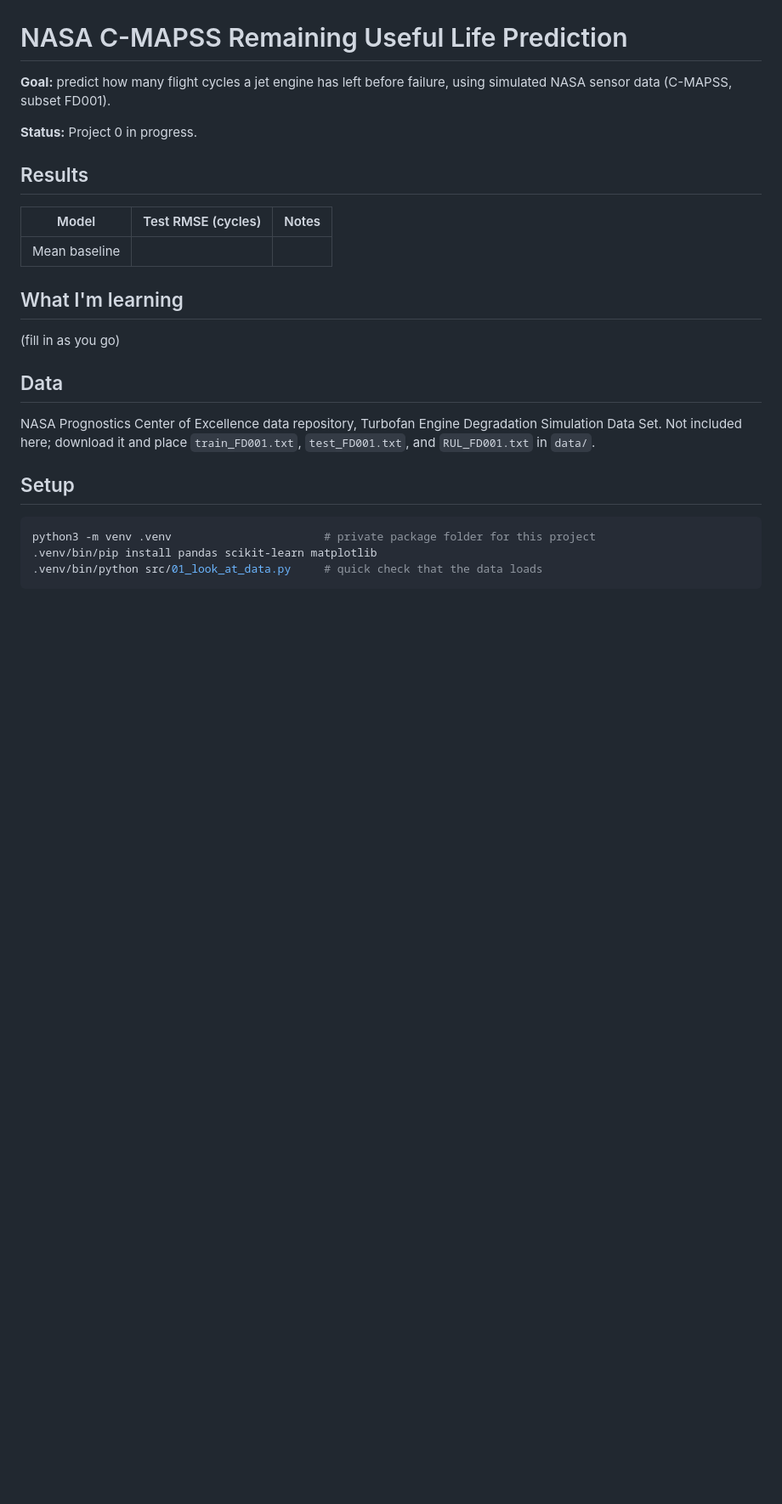
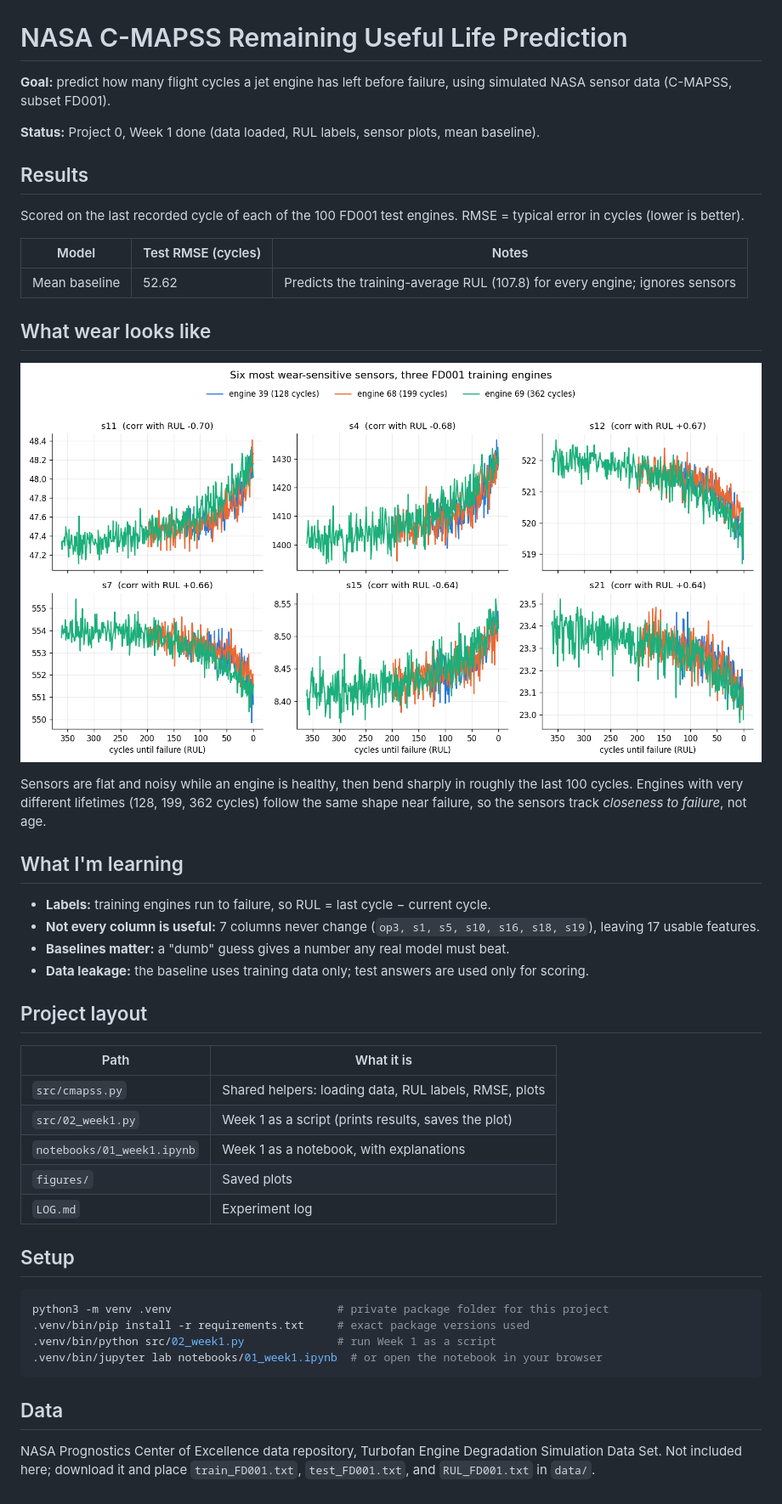
Before and after one commit to HolySmoresS/nasa-cmapss-rul, a Markdown page: README.md, the part around the change. Shown at 85% size. Rendered like a GitHub page; pictures changed too: figures/week1_sensors.png (added); blank space fills up the shorter version.

````diff
--- a/README.md
+++ b/README.md
@@ -2,22 +2,42 @@
 
 **Goal:** predict how many flight cycles a jet engine has left before failure, using simulated NASA sensor data (C-MAPSS, subset FD001).
 
-**Status:** Project 0 in progress.
+**Status:** Project 0, Week 1 done (data loaded, RUL labels, sensor plots, mean baseline).
 
 ## Results
+Scored on the last recorded cycle of each of the 100 FD001 test engines. RMSE = typical error in cycles (lower is better).
+
 | Model | Test RMSE (cycles) | Notes |
 |---|---|---|
-| Mean baseline | | |
+| Mean baseline | 52.62 | Predicts the training-average RUL (107.8) for every engine; ignores sensors |
+
+## What wear looks like
+![Six sensors for three engines, plotted against cycles until failure](figures/week1_sensors.png)
+
+Sensors are flat and noisy while an engine is healthy, then bend sharply in roughly the last 100 cycles. Engines with very different lifetimes (128, 199, 362 cycles) follow the same shape near failure, so the sensors track *closeness to failure*, not age.
 
 ## What I'm learning
-(fill in as you go)
+- **Labels:** training engines run to failure, so RUL = last cycle − current cycle.
+- **Not every column is useful:** 7 columns never change (`op3, s1, s5, s10, s16, s18, s19`), leaving 17 usable features.
+- **Baselines matter:** a "dumb" guess gives a number any real model must beat.
+- **Data leakage:** the baseline uses training data only; test answers are used only for scoring.
+
+## Project layout
+| Path | What it is |
+|---|---|
+| `src/cmapss.py` | Shared helpers: loading data, RUL labels, RMSE, plots |
+| `src/02_week1.py` | Week 1 as a script (prints results, saves the plot) |
+| `notebooks/01_week1.ipynb` | Week 1 as a notebook, with explanations |
+| `figures/` | Saved plots |
+| `LOG.md` | Experiment log |
+
+## Setup
+```bash
+python3 -m venv .venv                         # private package folder for this project
+.venv/bin/pip install -r requirements.txt     # exact package versions used
+.venv/bin/python src/02_week1.py              # run Week 1 as a script
+.venv/bin/jupyter lab notebooks/01_week1.ipynb  # or open the notebook in your browser
+```
 
 ## Data
 NASA Prognostics Center of Excellence data repository, Turbofan Engine Degradation Simulation Data Set. Not included here; download it and place `train_FD001.txt`, `test_FD001.txt`, and `RUL_FD001.txt` in `data/`.
-
-## Setup
-```bash
-python3 -m venv .venv                       # private package folder for this project
-.venv/bin/pip install pandas scikit-learn matplotlib
-.venv/bin/python src/01_look_at_data.py     # quick check that the data loads
-```
````
Also changed, not shown: LOG.md (+1 -0 lines), 4 other files.
